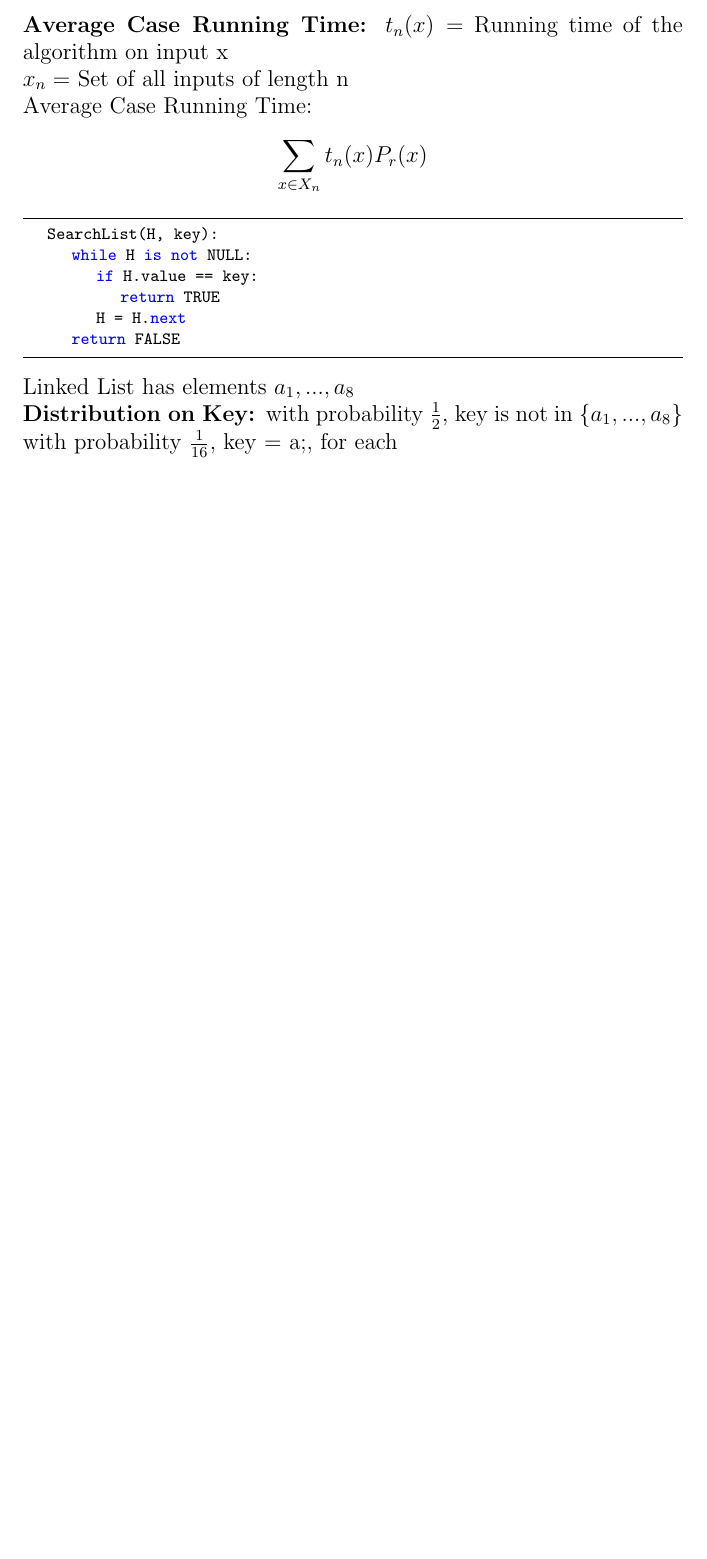
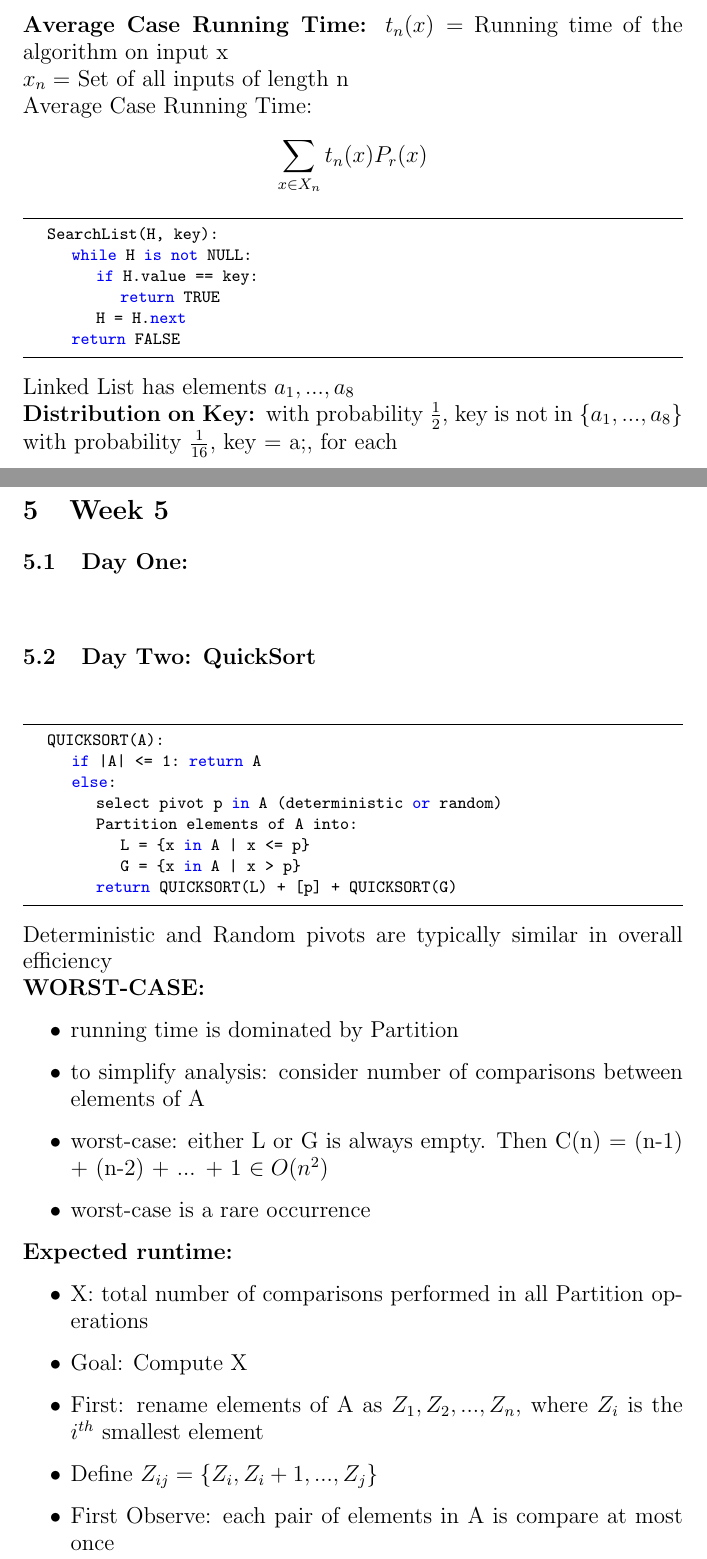
Before and after one commit to JPrier/CourseNotes, a LaTeX document (CSC263_Notes.tex): part of page 17 of 17 before the commit and two parts of pages 17 and 18 of 20 after it, the two joined at a grey line, cut so that both start at the same text, the shorter picture padded with empty space. Compiled offline with pdfLaTeX.

Commit message:
Week 5 day 2

```diff
--- a/CSC263_Notes.tex
+++ b/CSC263_Notes.tex
@@ -545,4 +545,33 @@
 	Linked List has elements $a_1,...,a_8$\\
 	\textbf{Distribution on Key: }with probability $\frac{1}{2}$, key is not in \{$a_1,...,a_8$\}\\
 	with probability $\frac{1}{16}$, key = a;, for each\\
-
+	\section{Week 5}
+	\subsection{Day One: \\\\}
+	\subsection{Day Two: QuickSort\\}
+	\begin{lstlisting}
+	QUICKSORT(A):
+		if |A| <= 1: return A
+		else:
+			select pivot p in A (deterministic or random)
+			Partition elements of A into:
+				L = {x in A | x <= p}
+				G = {x in A | x > p}
+			return QUICKSORT(L) + [p] + QUICKSORT(G)
+	\end{lstlisting}
+	Deterministic and Random pivots are typically similar in overall efficiency\\
+	\textbf{WORST-CASE: }
+	\begin{itemize}
+		\item running time is dominated by Partition
+		\item to simplify analysis: consider number of comparisons between elements of A
+		\item worst-case: either L or G is always empty. Then C(n) = (n-1) + (n-2) + ... + 1 $\in O(n^2)$
+		\item worst-case is a rare occurrence
+	\end{itemize}
+	\textbf{Expected runtime:}
+	\begin{itemize}
+		\item X: total number of comparisons performed in all Partition operations
+		\item Goal: Compute X
+		\item First: rename elements of A as $Z_1, Z_2, ..., Z_n$, where $Z_i$ is the $i^{th}$ smallest element
+		\item Define $Z_{ij} = \{Z_i, Z_i+1,...,Z_j\}$
+		\item First Observe: each pair of elements in A is compare at most once\\
+		$X_{ij} = I\{Z_i$ is compared to $Z_j$ the first time. Then $Z_i$ and $Z_j$ are separated$\}$
+		$$\sum_{i=1}^{n-1}\sum_{j=i+1}^{n}x_{ij}$$
```
Also changed, not shown: CSC263_Notes.tex (25 more changed lines).
